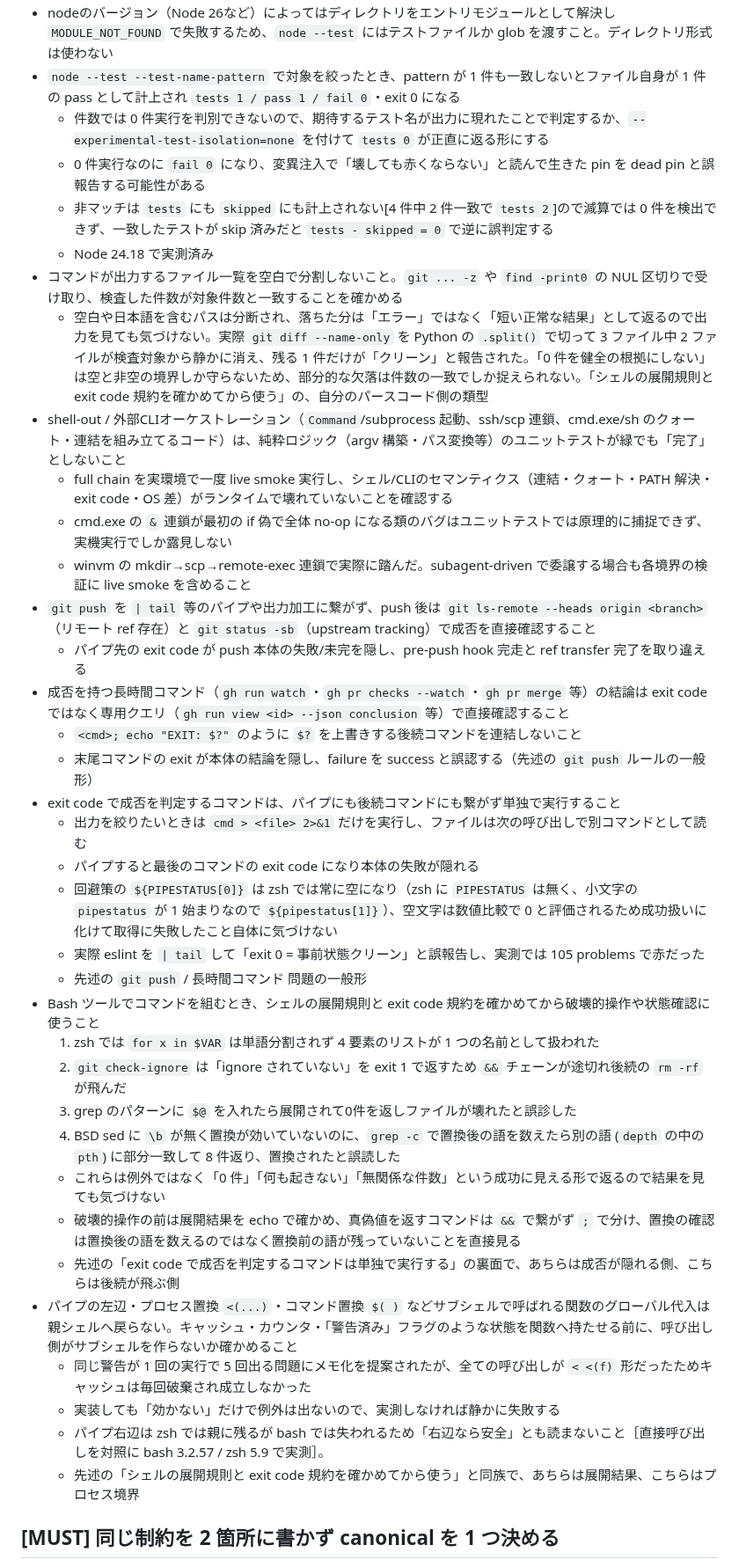
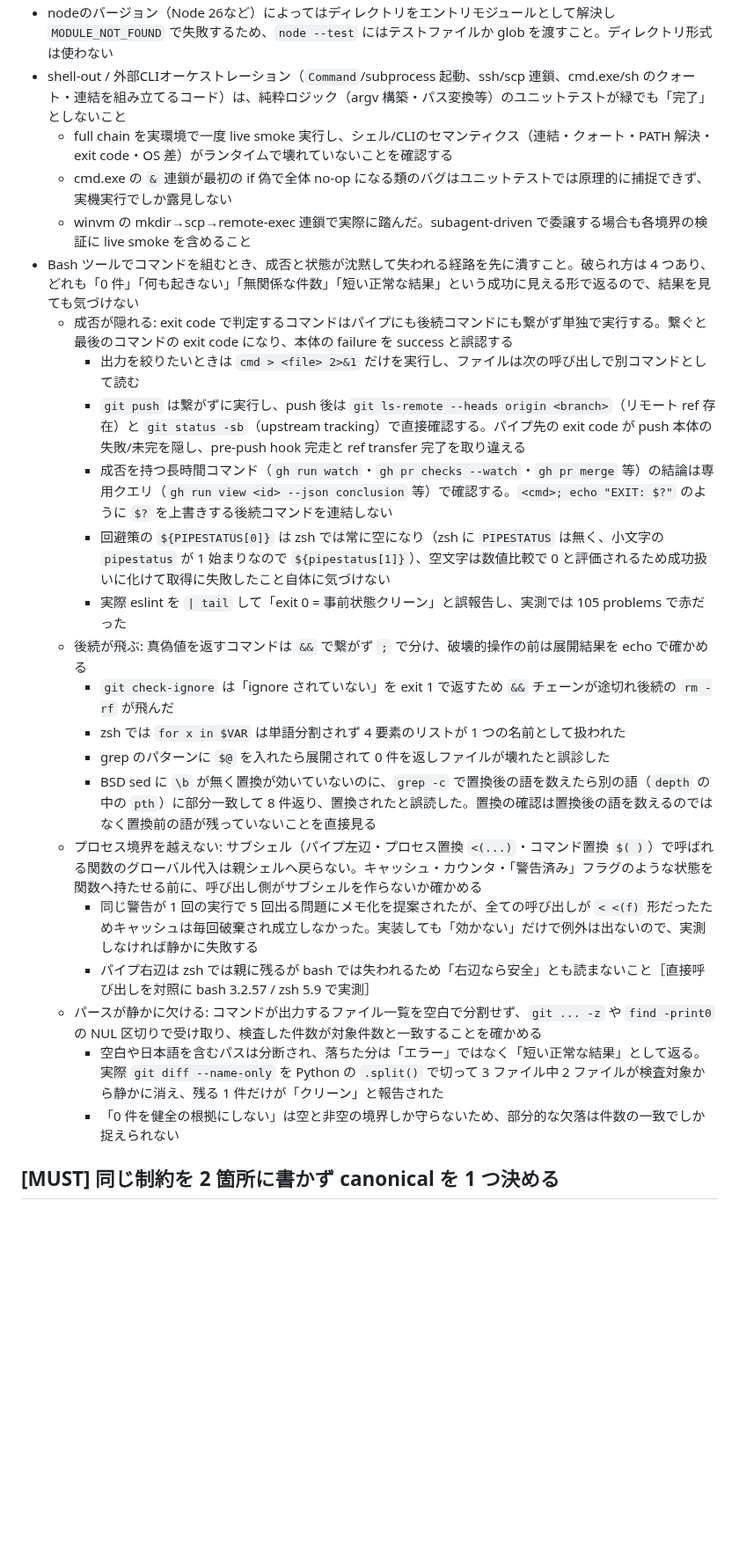
Before and after one commit to hidari/dotfiles, a Markdown page: home/.claude/CLAUDE.md, the part around one of its changes. Shown at 88% size. Rendered like a GitHub page; blank space fills up the shorter version.

```diff
--- a/home/.claude/CLAUDE.md
+++ b/home/.claude/CLAUDE.md
@@ -124,39 +97,26 @@
 - nodeのバージョン（Node 26など）によってはディレクトリをエントリモジュールとして解決し `MODULE_NOT_FOUND` で失敗するため、`node --test` にはテストファイルか glob を渡すこと。ディレクトリ形式は使わない
-- `node --test --test-name-pattern` で対象を絞ったとき、pattern が 1 件も一致しないとファイル自身が 1 件の pass として計上され `tests 1 / pass 1 / fail 0`・exit 0 になる
-  - 件数では 0 件実行を判別できないので、期待するテスト名が出力に現れたことで判定するか、`--experimental-test-isolation=none` を付けて `tests 0` が正直に返る形にする
-  - 0 件実行なのに `fail 0` になり、変異注入で「壊しても赤くならない」と読んで生きた pin を dead pin と誤報告する可能性がある
-  - 非マッチは `tests` にも `skipped` にも計上されない[4 件中 2 件一致で `tests 2`]ので減算では 0 件を検出できず、一致したテストが skip 済みだと `tests - skipped = 0` で逆に誤判定する
-  - Node 24.18 で実測済み
-- コマンドが出力するファイル一覧を空白で分割しないこと。`git ... -z` や `find -print0` の NUL 区切りで受け取り、検査した件数が対象件数と一致することを確かめる
-  - 空白や日本語を含むパスは分断され、落ちた分は「エラー」ではなく「短い正常な結果」として返るので出力を見ても気づけない。実際 `git diff --name-only` を Python の `.split()` で切って 3 ファイル中 2 ファイルが検査対象から静かに消え、残る 1 件だけが「クリーン」と報告された。「0 件を健全の根拠にしない」は空と非空の境界しか守らないため、部分的な欠落は件数の一致でしか捉えられない。「シェルの展開規則と exit code 規約を確かめてから使う」の、自分のパースコード側の類型
 - shell-out / 外部CLIオーケストレーション（`Command`/subprocess 起動、ssh/scp 連鎖、cmd.exe/sh のクォート・連結を組み立てるコード）は、純粋ロジック（argv 構築・パス変換等）のユニットテストが緑でも「完了」としないこと
   - full chain を実環境で一度 live smoke 実行し、シェル/CLIのセマンティクス（連結・クォート・PATH 解決・exit code・OS 差）がランタイムで壊れていないことを確認する
   - cmd.exe の `&` 連鎖が最初の if 偽で全体 no-op になる類のバグはユニットテストでは原理的に捕捉できず、実機実行でしか露見しない
   - winvm の mkdir→scp→remote-exec 連鎖で実際に踏んだ。subagent-driven で委譲する場合も各境界の検証に live smoke を含めること
-- `git push` を `| tail` 等のパイプや出力加工に繋がず、push 後は `git ls-remote --heads origin <branch>`（リモート ref 存在）と `git status -sb`（upstream tracking）で成否を直接確認すること
-  - パイプ先の exit code が push 本体の失敗/未完を隠し、pre-push hook 完走と ref transfer 完了を取り違える
-- 成否を持つ長時間コマンド（`gh run watch`・`gh pr checks --watch`・`gh pr merge` 等）の結論は exit code ではなく専用クエリ（`gh run view <id> --json conclusion` 等）で直接確認すること
-  - `<cmd>; echo "EXIT: $?"` のように `$?` を上書きする後続コマンドを連結しないこと
-  - 末尾コマンドの exit が本体の結論を隠し、failure を success と誤認する（先述の `git push` ルールの一般形）
-- exit code で成否を判定するコマンドは、パイプにも後続コマンドにも繋がず単独で実行すること
-  - 出力を絞りたいときは `cmd > <file> 2>&1` だけを実行し、ファイルは次の呼び出しで別コマンドとして読む
-  - パイプすると最後のコマンドの exit code になり本体の失敗が隠れる
-  - 回避策の `${PIPESTATUS[0]}` は zsh では常に空になり（zsh に `PIPESTATUS` は無く、小文字の `pipestatus` が 1 始まりなので `${pipestatus[1]}`）、空文字は数値比較で 0 と評価されるため成功扱いに化けて取得に失敗したこと自体に気づけない
-  - 実際 eslint を `| tail` して「exit 0 = 事前状態クリーン」と誤報告し、実測では 105 problems で赤だった
-  - 先述の `git push` / 長時間コマンド 問題の一般形
-- Bash ツールでコマンドを組むとき、シェルの展開規則と exit code 規約を確かめてから破壊的操作や状態確認に使うこと
-  1. zsh では `for x in $VAR` は単語分割されず 4 要素のリストが 1 つの名前として扱われた
-  2. `git check-ignore` は「ignore されていない」を exit 1 で返すため `&&` チェーンが途切れ後続の `rm -rf` が飛んだ
-  3. grep のパターンに `$@` を入れたら展開されて0件を返しファイルが壊れたと誤診した
-  4. BSD sed に `\b` が無く置換が効いていないのに、`grep -c` で置換後の語を数えたら別の語 (`depth` の中の `pth`) に部分一致して 8 件返り、置換されたと誤読した
-  - これらは例外ではなく「0 件」「何も起きない」「無関係な件数」という成功に見える形で返るので結果を見ても気づけない
-  - 破壊的操作の前は展開結果を echo で確かめ、真偽値を返すコマンドは `&&` で繋がず `;` で分け、置換の確認は置換後の語を数えるのではなく置換前の語が残っていないことを直接見る
-  - 先述の「exit code で成否を判定するコマンドは単独で実行する」の裏面で、あちらは成否が隠れる側、こちらは後続が飛ぶ側
-- パイプの左辺・プロセス置換 `<(...)`・コマンド置換 `$( )` などサブシェルで呼ばれる関数のグローバル代入は親シェルへ戻らない。キャッシュ・カウンタ・「警告済み」フラグのような状態を関数へ持たせる前に、呼び出し側がサブシェルを作らないか確かめること
-  - 同じ警告が 1 回の実行で 5 回出る問題にメモ化を提案されたが、全ての呼び出しが `< <(f)` 形だったためキャッシュは毎回破棄され成立しなかった
-  - 実装しても「効かない」だけで例外は出ないので、実測しなければ静かに失敗する
-  - パイプ右辺は zsh では親に残るが bash では失われるため「右辺なら安全」とも読まないこと［直接呼び出しを対照に bash 3.2.57 / zsh 5.9 で実測］。
-  - 先述の「シェルの展開規則と exit code 規約を確かめてから使う」と同族で、あちらは展開結果、こちらはプロセス境界
+- Bash ツールでコマンドを組むとき、成否と状態が沈黙して失われる経路を先に潰すこと。破られ方は 4 つあり、どれも「0 件」「何も起きない」「無関係な件数」「短い正常な結果」という成功に見える形で返るので、結果を見ても気づけない
+  - 成否が隠れる: exit code で判定するコマンドはパイプにも後続コマンドにも繋がず単独で実行する。繋ぐと最後のコマンドの exit code になり、本体の failure を success と誤認する
+    - 出力を絞りたいときは `cmd > <file> 2>&1` だけを実行し、ファイルは次の呼び出しで別コマンドとして読む
+    - `git push` は繋がずに実行し、push 後は `git ls-remote --heads origin <branch>`（リモート ref 存在）と `git status -sb`（upstream tracking）で直接確認する。パイプ先の exit code が push 本体の失敗/未完を隠し、pre-push hook 完走と ref transfer 完了を取り違える
+    - 成否を持つ長時間コマンド（`gh run watch`・`gh pr checks --watch`・`gh pr merge` 等）の結論は専用クエリ（`gh run view <id> --json conclusion` 等）で確認する。`<cmd>; echo "EXIT: $?"` のように `$?` を上書きする後続コマンドを連結しない
+    - 回避策の `${PIPESTATUS[0]}` は zsh では常に空になり（zsh に `PIPESTATUS` は無く、小文字の `pipestatus` が 1 始まりなので `${pipestatus[1]}`）、空文字は数値比較で 0 と評価されるため成功扱いに化けて取得に失敗したこと自体に気づけない
+    - 実際 eslint を `| tail` して「exit 0 = 事前状態クリーン」と誤報告し、実測では 105 problems で赤だった
+  - 後続が飛ぶ: 真偽値を返すコマンドは `&&` で繋がず `;` で分け、破壊的操作の前は展開結果を echo で確かめる
+    - `git check-ignore` は「ignore されていない」を exit 1 で返すため `&&` チェーンが途切れ後続の `rm -rf` が飛んだ
+    - zsh では `for x in $VAR` は単語分割されず 4 要素のリストが 1 つの名前として扱われた
+    - grep のパターンに `$@` を入れたら展開されて 0 件を返しファイルが壊れたと誤診した
+    - BSD sed に `\b` が無く置換が効いていないのに、`grep -c` で置換後の語を数えたら別の語（`depth` の中の `pth`）に部分一致して 8 件返り、置換されたと誤読した。置換の確認は置換後の語を数えるのではなく置換前の語が残っていないことを直接見る
+  - プロセス境界を越えない: サブシェル（パイプ左辺・プロセス置換 `<(...)`・コマンド置換 `$( )`）で呼ばれる関数のグローバル代入は親シェルへ戻らない。キャッシュ・カウンタ・「警告済み」フラグのような状態を関数へ持たせる前に、呼び出し側がサブシェルを作らないか確かめる
+    - 同じ警告が 1 回の実行で 5 回出る問題にメモ化を提案されたが、全ての呼び出しが `< <(f)` 形だったためキャッシュは毎回破棄され成立しなかった。実装しても「効かない」だけで例外は出ないので、実測しなければ静かに失敗する
+    - パイプ右辺は zsh では親に残るが bash では失われるため「右辺なら安全」とも読まないこと［直接呼び出しを対照に bash 3.2.57 / zsh 5.9 で実測］
+  - パースが静かに欠ける: コマンドが出力するファイル一覧を空白で分割せず、`git ... -z` や `find -print0` の NUL 区切りで受け取り、検査した件数が対象件数と一致することを確かめる
+    - 空白や日本語を含むパスは分断され、落ちた分は「エラー」ではなく「短い正常な結果」として返る。実際 `git diff --name-only` を Python の `.split()` で切って 3 ファイル中 2 ファイルが検査対象から静かに消え、残る 1 件だけが「クリーン」と報告された
+    - 「0 件を健全の根拠にしない」は空と非空の境界しか守らないため、部分的な欠落は件数の一致でしか捉えられない
 
 ## [MUST] 同じ制約を 2 箇所に書かず canonical を 1 つ決める
 
```
Also changed, not shown: other parts of home/.claude/CLAUDE.md (+27 -54 lines), 1 other file.
